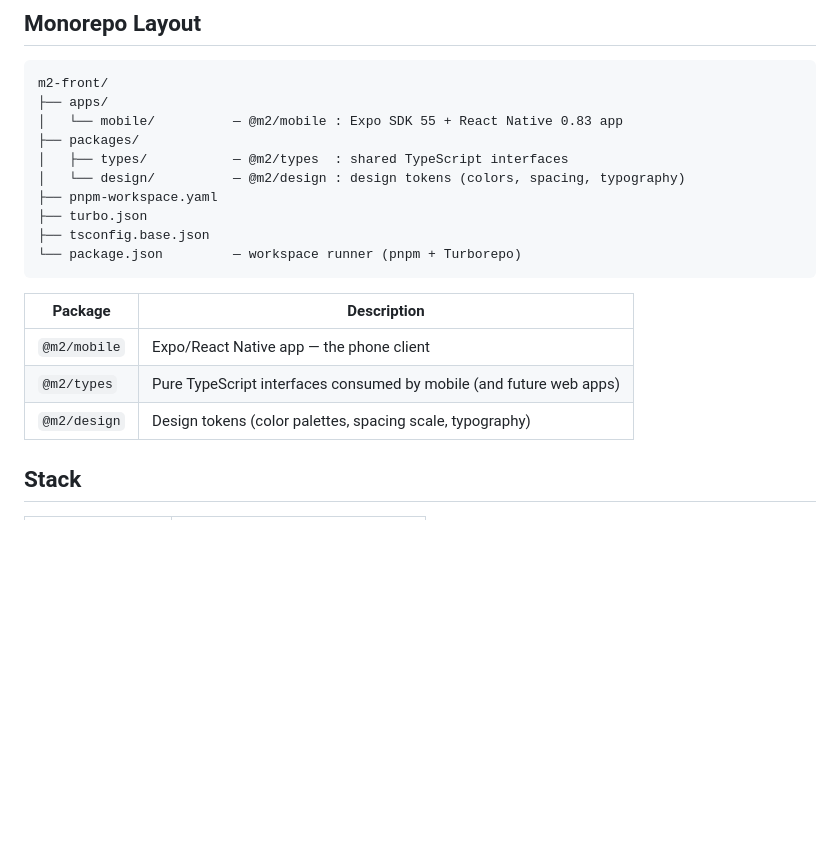
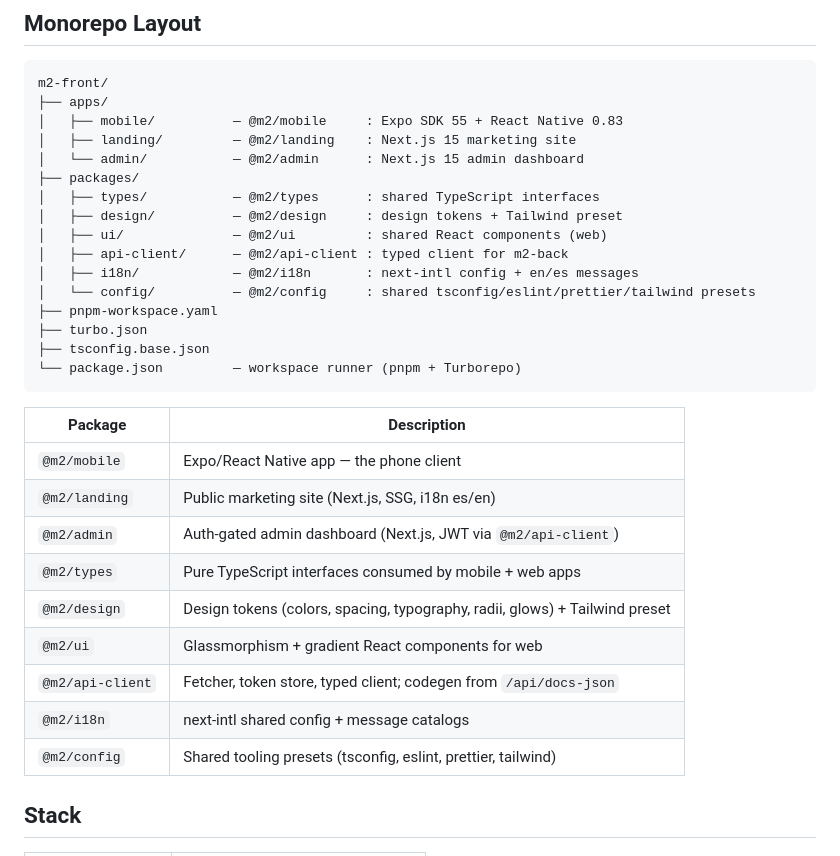
Before and after one commit to Ramsesdb/motomoto, a Markdown page: README.md, the part around one of its changes. GitHub-like rendering; blank space fills up the shorter version.

````diff
--- a/README.md
+++ b/README.md
@@ -7,10 +7,16 @@ Monorepo for the Motomoto mobile CRM and unified messaging platform. Manages cus
 ```
 m2-front/
 ├── apps/
-│   └── mobile/          — @m2/mobile : Expo SDK 55 + React Native 0.83 app
+│   ├── mobile/          — @m2/mobile     : Expo SDK 55 + React Native 0.83
+│   ├── landing/         — @m2/landing    : Next.js 15 marketing site
+│   └── admin/           — @m2/admin      : Next.js 15 admin dashboard
 ├── packages/
-│   ├── types/           — @m2/types  : shared TypeScript interfaces
-│   └── design/          — @m2/design : design tokens (colors, spacing, typography)
+│   ├── types/           — @m2/types      : shared TypeScript interfaces
+│   ├── design/          — @m2/design     : design tokens + Tailwind preset
+│   ├── ui/              — @m2/ui         : shared React components (web)
+│   ├── api-client/      — @m2/api-client : typed client for m2-back
+│   ├── i18n/            — @m2/i18n       : next-intl config + en/es messages
+│   └── config/          — @m2/config     : shared tsconfig/eslint/prettier/tailwind presets
 ├── pnpm-workspace.yaml
 ├── turbo.json
 ├── tsconfig.base.json
@@ -20,8 +26,14 @@ m2-front/
 | Package | Description |
 |---|---|
 | `@m2/mobile` | Expo/React Native app — the phone client |
-| `@m2/types` | Pure TypeScript interfaces consumed by mobile (and future web apps) |
-| `@m2/design` | Design tokens (color palettes, spacing scale, typography) |
+| `@m2/landing` | Public marketing site (Next.js, SSG, i18n es/en) |
+| `@m2/admin` | Auth-gated admin dashboard (Next.js, JWT via `@m2/api-client`) |
+| `@m2/types` | Pure TypeScript interfaces consumed by mobile + web apps |
+| `@m2/design` | Design tokens (colors, spacing, typography, radii, glows) + Tailwind preset |
+| `@m2/ui` | Glassmorphism + gradient React components for web |
+| `@m2/api-client` | Fetcher, token store, typed client; codegen from `/api/docs-json` |
+| `@m2/i18n` | next-intl shared config + message catalogs |
+| `@m2/config` | Shared tooling presets (tsconfig, eslint, prettier, tailwind) |
 
 ## Stack
 
````
Also changed, not shown: other parts of README.md (+64 -3 lines).
